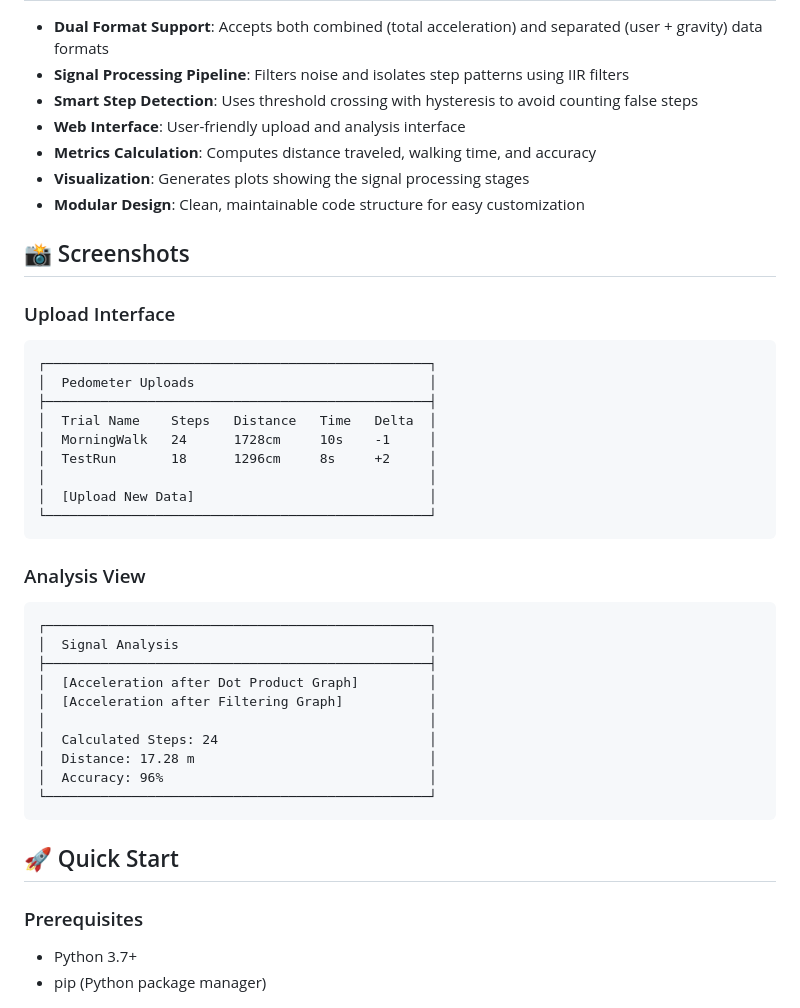
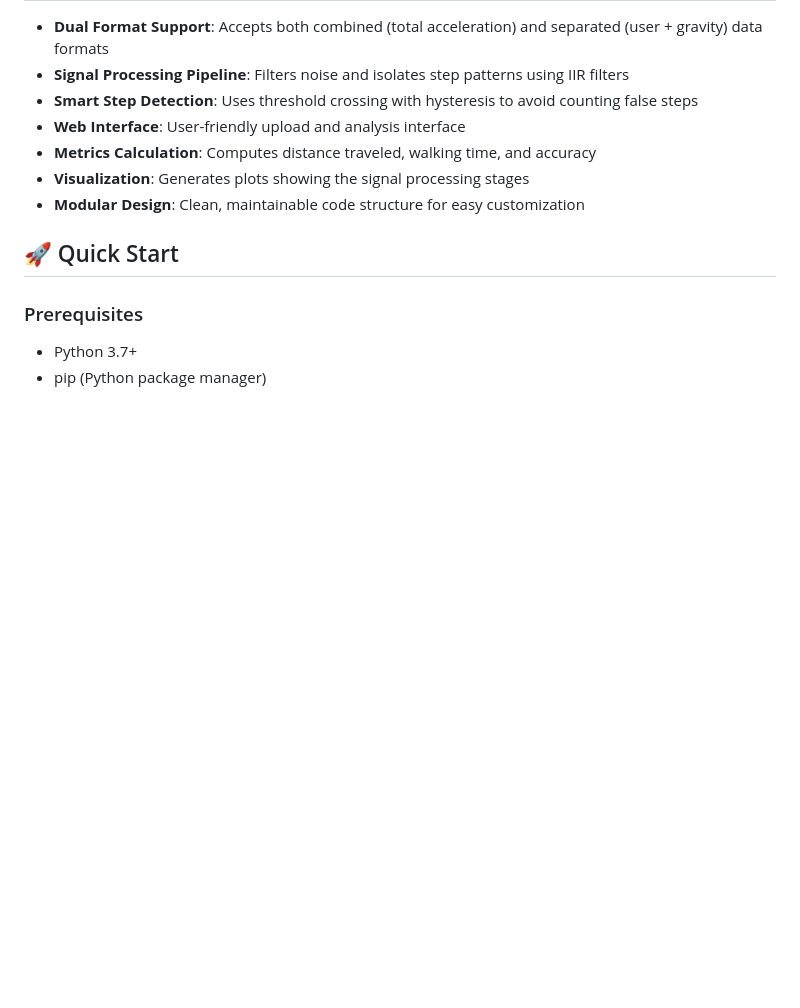
Before and after one commit to DevanshTomar/Pedometer, a Markdown page: README.md, the part around the change. Drawn GitHub-style; blank space fills up the shorter version.

````diff
--- a/README.md
+++ b/README.md
@@ -15,35 +15,6 @@ This application takes raw accelerometer data (x,y,z motion readings from phone
 - **Metrics Calculation**: Computes distance traveled, walking time, and accuracy
 - **Visualization**: Generates plots showing the signal processing stages
 - **Modular Design**: Clean, maintainable code structure for easy customization
-
-## 📸 Screenshots
-
-### Upload Interface
-```
-┌─────────────────────────────────────────────────┐
-│  Pedometer Uploads                              │
-├─────────────────────────────────────────────────┤
-│  Trial Name    Steps   Distance   Time   Delta  │
-│  MorningWalk   24      1728cm     10s    -1     │
-│  TestRun       18      1296cm     8s     +2     │
-│                                                 │
-│  [Upload New Data]                              │
-└─────────────────────────────────────────────────┘
-```
-
-### Analysis View
-```
-┌─────────────────────────────────────────────────┐
-│  Signal Analysis                                │
-├─────────────────────────────────────────────────┤
-│  [Acceleration after Dot Product Graph]         │
-│  [Acceleration after Filtering Graph]           │
-│                                                 │
-│  Calculated Steps: 24                           │
-│  Distance: 17.28 m                              │
-│  Accuracy: 96%                                  │
-└─────────────────────────────────────────────────┘
-```
 
 ## 🚀 Quick Start
 
````
